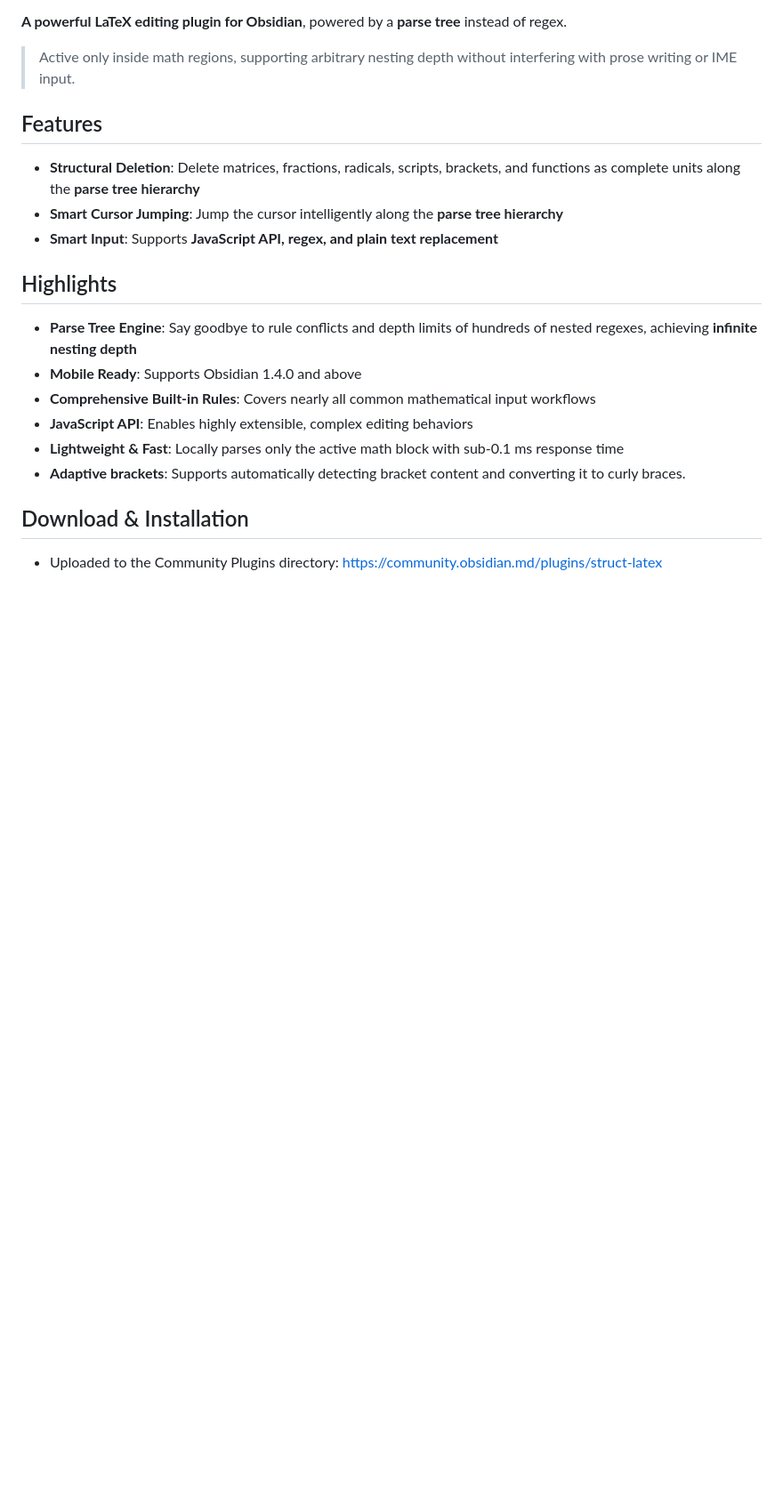
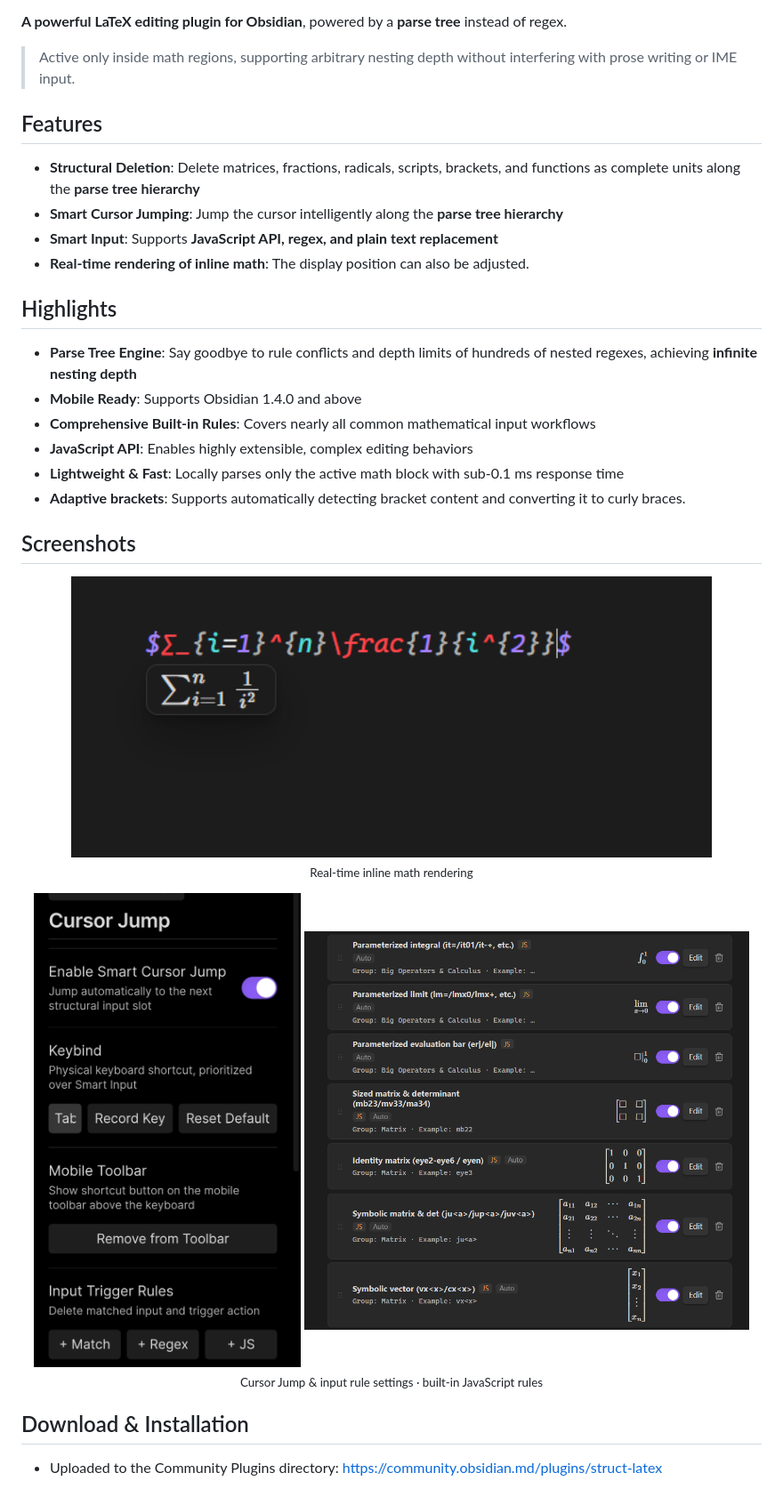
Before and after one commit to LinXruan/Struct-LaTeX, a Markdown page: README.md, the part around the change. Shown at 89% size. Rendered like a GitHub page; pictures changed too: assets/1.jpg (added), assets/2.png (added), assets/3.png (added); blank space fills up the shorter version.

Commit message:
README添加图片

```diff
--- a/README.md
+++ b/README.md
@@ -26,6 +26,7 @@
 - **Structural Deletion**: Delete matrices, fractions, radicals, scripts, brackets, and functions as complete units along the **parse tree hierarchy**
 - **Smart Cursor Jumping**: Jump the cursor intelligently along the **parse tree hierarchy**
 - **Smart Input**: Supports **JavaScript API, regex, and plain text replacement**
+- **Real-time rendering of inline math**: The display position can also be adjusted.
 
 ## Highlights
 - **Parse Tree Engine**: Say goodbye to rule conflicts and depth limits of hundreds of nested regexes, achieving **infinite nesting depth**
@@ -35,5 +36,20 @@
 - **Lightweight & Fast**: Locally parses only the active math block with sub-0.1 ms response time
 - **Adaptive brackets**: Supports automatically detecting bracket content and converting it to curly braces.
 
+## Screenshots
+
+<p align="center">
+  <img src="https://raw.githubusercontent.com/LinXruan/Struct-LaTeX/main/assets/3.png" alt="Real-time inline math rendering" width="720" />
+  <br />
+  <sub>Real-time inline math rendering</sub>
+</p>
+
+<p align="center">
+  <img src="https://raw.githubusercontent.com/LinXruan/Struct-LaTeX/main/assets/1.jpg" alt="Cursor Jump settings" width="300" />
+  <img src="https://raw.githubusercontent.com/LinXruan/Struct-LaTeX/main/assets/2.png" alt="Built-in input rules" width="500" />
+  <br />
+  <sub>Cursor Jump &amp; input rule settings · built-in JavaScript rules</sub>
+</p>
+
 ## Download & Installation
 - Uploaded to the Community Plugins directory: https://community.obsidian.md/plugins/struct-latex
```
Also changed, not shown: README.zh.md (+16 -0 lines).
